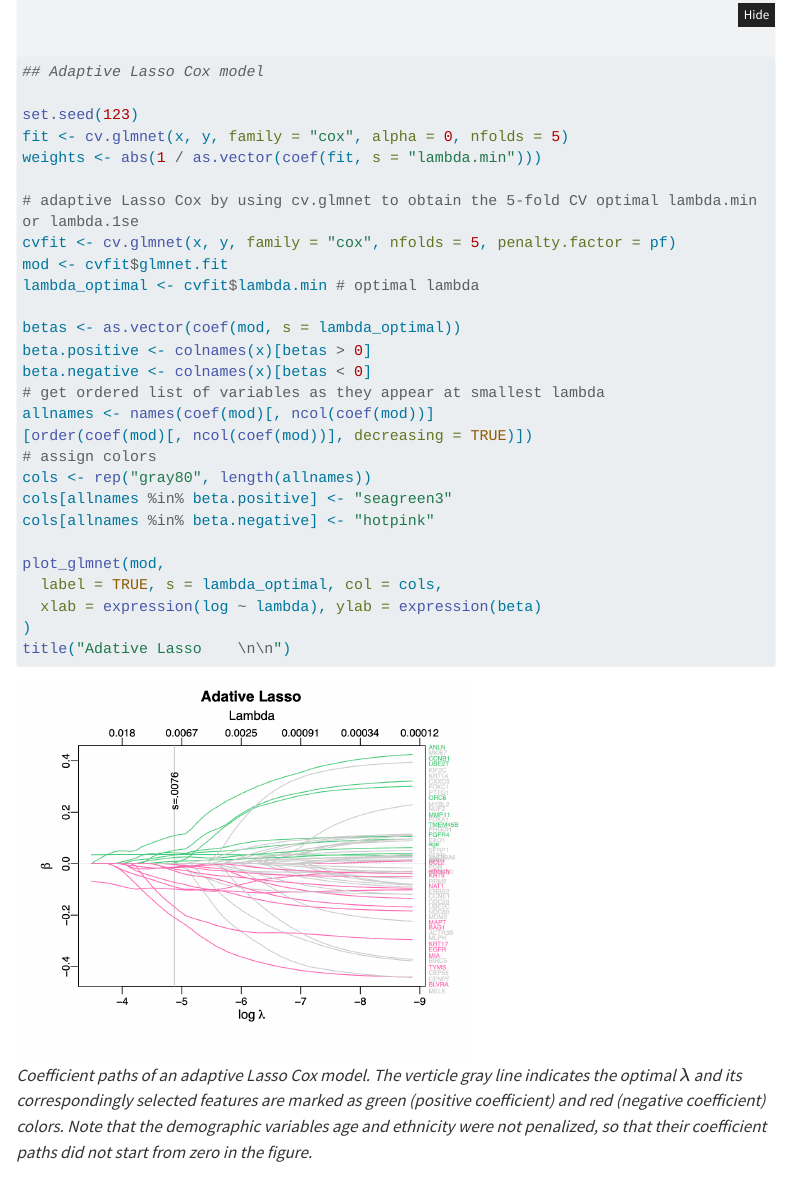
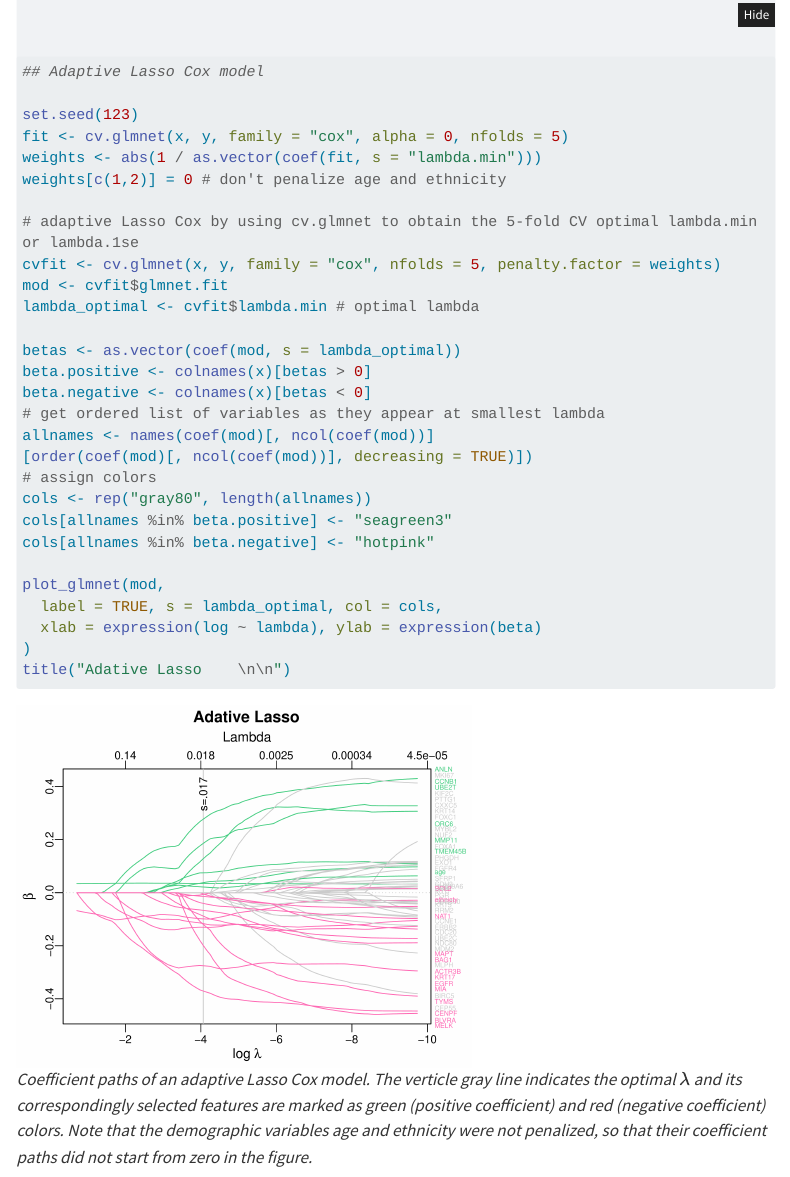
Before and after one commit to ocbe-uio/survomics, a Quarto document (survomics.qmd): the page in a window 1100 px wide, from 17470 px down. Rendered offline with R 4.5, knitr and Pandoc in place of Quarto, with nearby package versions; menus at the side of the page are left out; long lines of code are wrapped.

Commit message:
fix weights in adaptive Cox Lasso

```diff
--- a/survomics.qmd
+++ b/survomics.qmd
@@ -634,9 +634,10 @@ The pre-estimation can be done by a Ridge Cox model, see an example below.
 set.seed(123)
 fit <- cv.glmnet(x, y, family = "cox", alpha = 0, nfolds = 5)
 weights <- abs(1 / as.vector(coef(fit, s = "lambda.min")))
+weights[c(1,2)] = 0 # don't penalize age and ethnicity
 
 # adaptive Lasso Cox by using cv.glmnet to obtain the 5-fold CV optimal lambda.min or lambda.1se
-cvfit <- cv.glmnet(x, y, family = "cox", nfolds = 5, penalty.factor = pf)
+cvfit <- cv.glmnet(x, y, family = "cox", nfolds = 5, penalty.factor = weights)
 mod <- cvfit$glmnet.fit
 lambda_optimal <- cvfit$lambda.min # optimal lambda
 
```
Also changed, not shown: fig/TCGA_adaptiveLasso.png (added), fig/TCGA_adaptivelasso.png (deleted), survomics.qmd (2 more changed lines).
